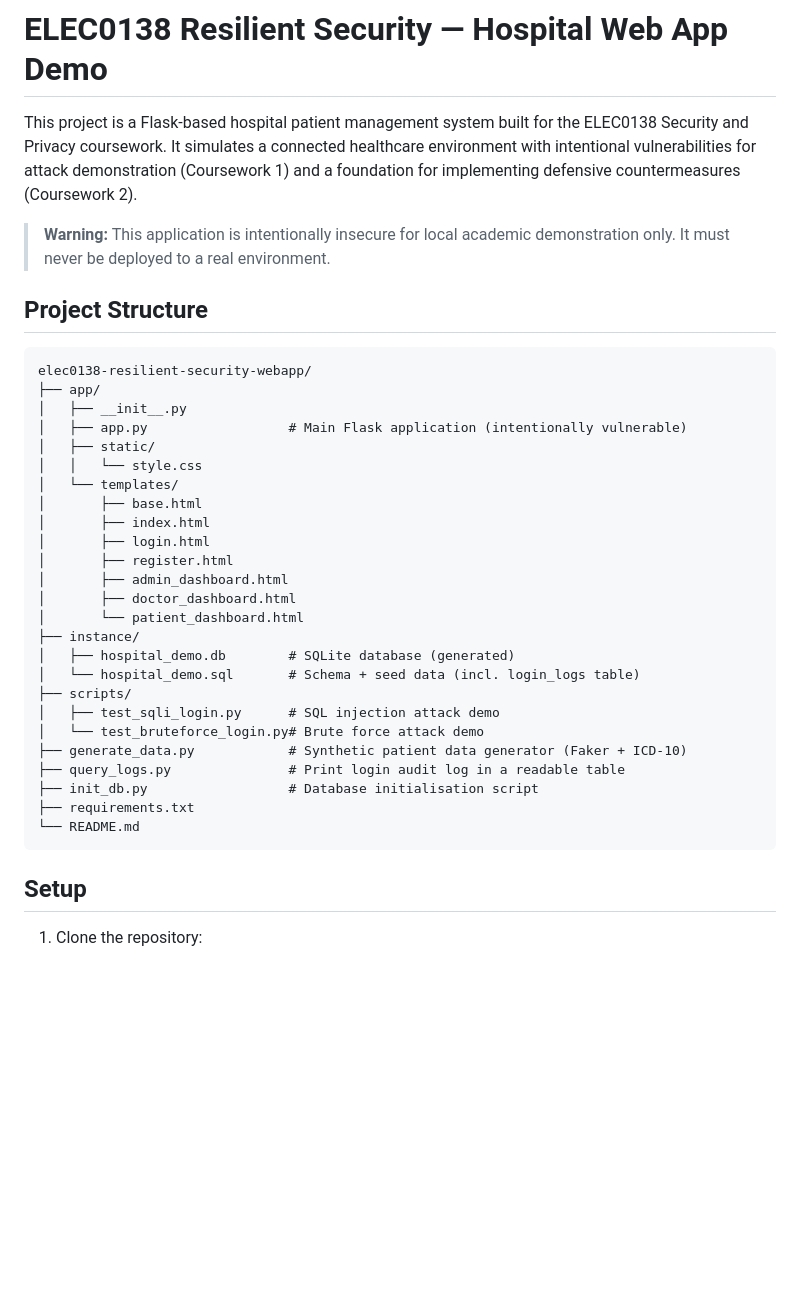
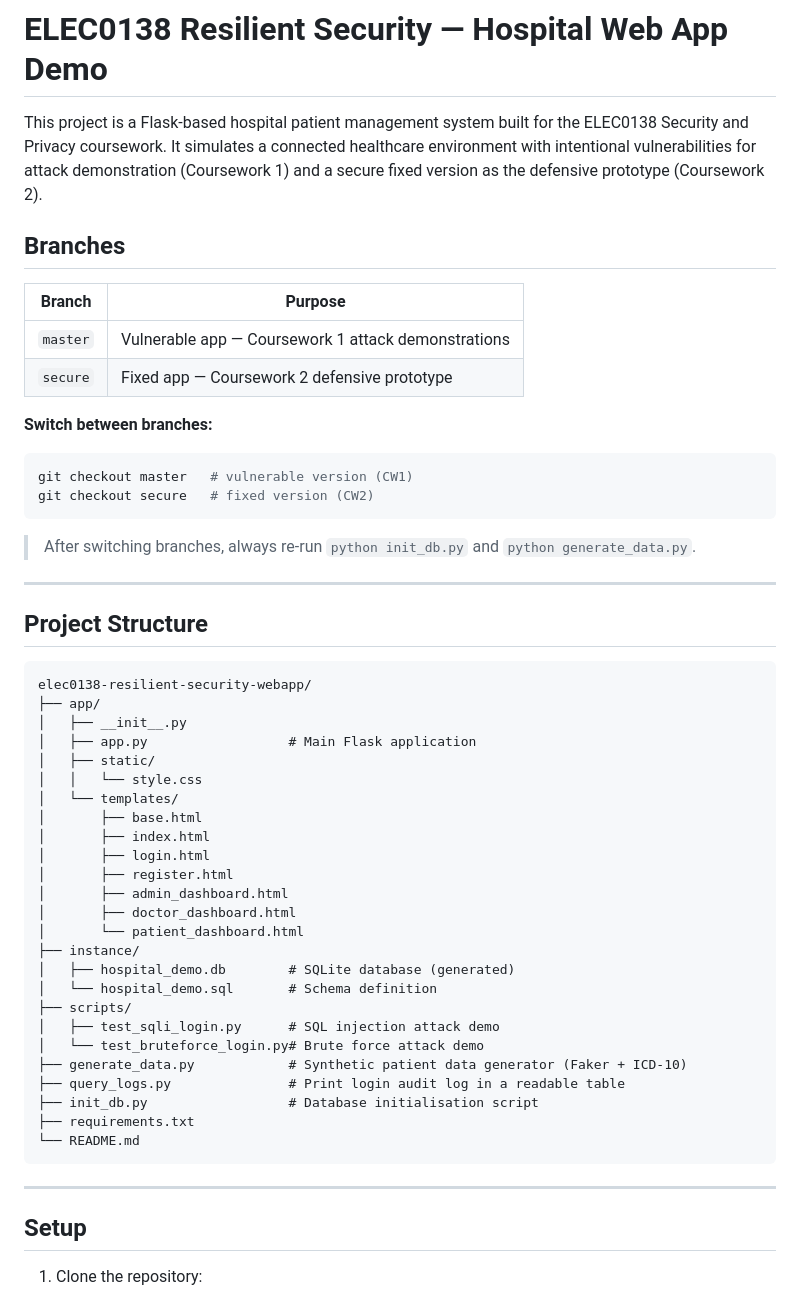
Before and after one commit to yaoqid/elec0138-resilient-security-webapp, a Markdown page: README.md, the part around one of its changes. GitHub-like rendering; blank space fills up the shorter version.

````diff
--- a/README.md
+++ b/README.md
@@ -1,8 +1,23 @@
 # ELEC0138 Resilient Security — Hospital Web App Demo
 
-This project is a Flask-based hospital patient management system built for the ELEC0138 Security and Privacy coursework. It simulates a connected healthcare environment with intentional vulnerabilities for attack demonstration (Coursework 1) and a foundation for implementing defensive countermeasures (Coursework 2).
+This project is a Flask-based hospital patient management system built for the ELEC0138 Security and Privacy coursework. It simulates a connected healthcare environment with intentional vulnerabilities for attack demonstration (Coursework 1) and a secure fixed version as the defensive prototype (Coursework 2).
 
-> **Warning:** This application is intentionally insecure for local academic demonstration only. It must never be deployed to a real environment.
+## Branches
+
+| Branch | Purpose |
+|---|---|
+| `master` | Vulnerable app — Coursework 1 attack demonstrations |
+| `secure` | Fixed app — Coursework 2 defensive prototype |
+
+**Switch between branches:**
+```bash
+git checkout master   # vulnerable version (CW1)
+git checkout secure   # fixed version (CW2)
+```
+
+> After switching branches, always re-run `python init_db.py` and `python generate_data.py`.
+
+---
 
 ## Project Structure
 
@@ -10,7 +25,7 @@ This project is a Flask-based hospital patient management system built for the E
 elec0138-resilient-security-webapp/
 ├── app/
 │   ├── __init__.py
-│   ├── app.py                  # Main Flask application (intentionally vulnerable)
+│   ├── app.py                  # Main Flask application
 │   ├── static/
 │   │   └── style.css
 │   └── templates/
@@ -23,7 +38,7 @@ elec0138-resilient-security-webapp/
 │       └── patient_dashboard.html
 ├── instance/
 │   ├── hospital_demo.db        # SQLite database (generated)
-│   └── hospital_demo.sql       # Schema + seed data (incl. login_logs table)
+│   └── hospital_demo.sql       # Schema definition
 ├── scripts/
 │   ├── test_sqli_login.py      # SQL injection attack demo
 │   └── test_bruteforce_login.py# Brute force attack demo
@@ -33,6 +48,8 @@ elec0138-resilient-security-webapp/
 ├── requirements.txt
 └── README.md
 ```
+
+---
 
 ## Setup
 
````
Also changed, not shown: other parts of README.md (+32 -12 lines).
